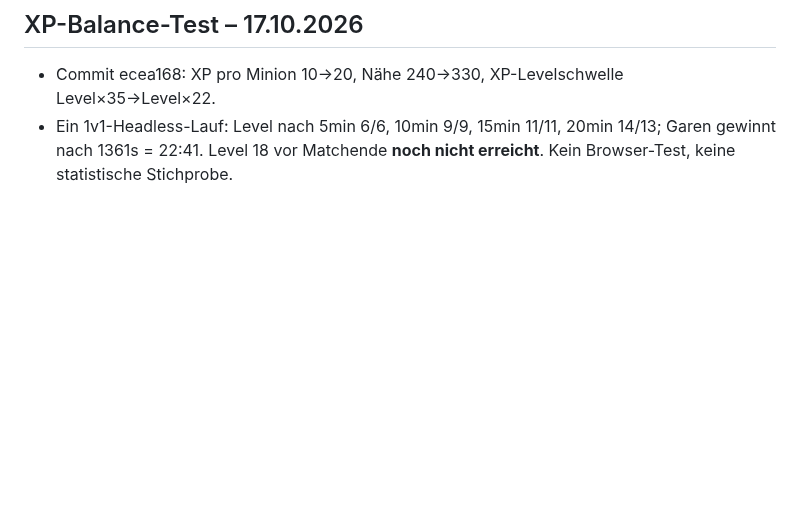
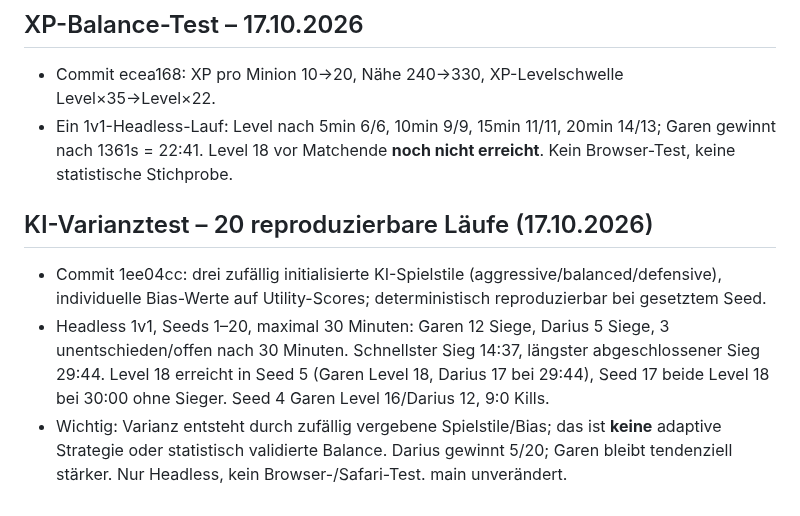
Before and after one commit to Cuddlerandom/Champion-Arena, a Markdown page: PROJECT_STATUS.md, the part around the change. Rendered like a GitHub page; blank space fills up the shorter version.

Commit message:
test: document 20 seeded AI playstyle simulations

```diff
--- a/PROJECT_STATUS.md
+++ b/PROJECT_STATUS.md
@@ -94,3 +94,8 @@
 ## XP-Balance-Test – 17.10.2026
 - Commit ecea168: XP pro Minion 10→20, Nähe 240→330, XP-Levelschwelle Level×35→Level×22.
 - Ein 1v1-Headless-Lauf: Level nach 5min 6/6, 10min 9/9, 15min 11/11, 20min 14/13; Garen gewinnt nach 1361s = 22:41. Level 18 vor Matchende **noch nicht erreicht**. Kein Browser-Test, keine statistische Stichprobe.
+
+## KI-Varianztest – 20 reproduzierbare Läufe (17.10.2026)
+- Commit 1ee04cc: drei zufällig initialisierte KI-Spielstile (aggressive/balanced/defensive), individuelle Bias-Werte auf Utility-Scores; deterministisch reproduzierbar bei gesetztem Seed.
+- Headless 1v1, Seeds 1–20, maximal 30 Minuten: Garen 12 Siege, Darius 5 Siege, 3 unentschieden/offen nach 30 Minuten. Schnellster Sieg 14:37, längster abgeschlossener Sieg 29:44. Level 18 erreicht in Seed 5 (Garen Level 18, Darius 17 bei 29:44), Seed 17 beide Level 18 bei 30:00 ohne Sieger. Seed 4 Garen Level 16/Darius 12, 9:0 Kills.
+- Wichtig: Varianz entsteht durch zufällig vergebene Spielstile/Bias; das ist **keine** adaptive Strategie oder statistisch validierte Balance. Darius gewinnt 5/20; Garen bleibt tendenziell stärker. Nur Headless, kein Browser-/Safari-Test. main unverändert.
```
